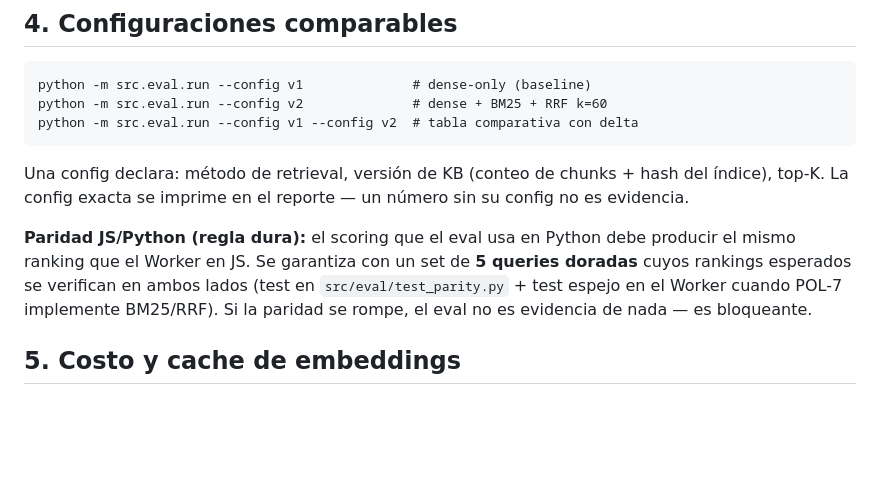
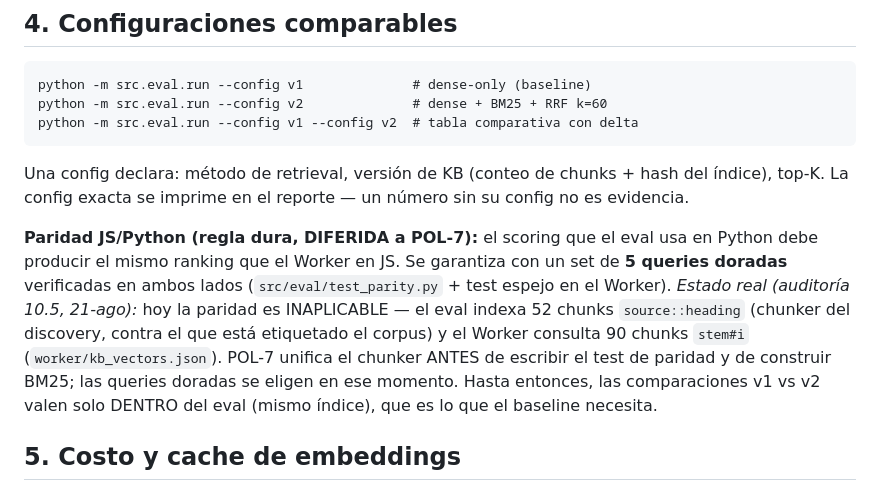
Before and after one commit to VladislavMarinovich/saas-support-rag-triage, a Markdown page: docs/features/eval.md, the part around the change. GitHub-like rendering; blank space fills up the shorter version.

Commit message:
docs(eval): paridad JS/Python diferida a POL-7 — el contrato refleja la divergencia real de chunkers (52 vs 90)
Hallazgo 10.2-#1 del ejecutor, confirmado en auditoria 10.5.

Refs POL-10

```diff
--- a/docs/features/eval.md
+++ b/docs/features/eval.md
@@ -64,7 +64,7 @@ python -m src.eval.run --config v1 --config v2  # tabla comparativa con delta
 
 Una config declara: método de retrieval, versión de KB (conteo de chunks + hash del índice), top-K. La config exacta se imprime en el reporte — un número sin su config no es evidencia.
 
-**Paridad JS/Python (regla dura):** el scoring que el eval usa en Python debe producir el mismo ranking que el Worker en JS. Se garantiza con un set de **5 queries doradas** cuyos rankings esperados se verifican en ambos lados (test en `src/eval/test_parity.py` + test espejo en el Worker cuando POL-7 implemente BM25/RRF). Si la paridad se rompe, el eval no es evidencia de nada — es bloqueante.
+**Paridad JS/Python (regla dura, DIFERIDA a POL-7):** el scoring que el eval usa en Python debe producir el mismo ranking que el Worker en JS. Se garantiza con un set de **5 queries doradas** verificadas en ambos lados (`src/eval/test_parity.py` + test espejo en el Worker). *Estado real (auditoría 10.5, 21-ago):* hoy la paridad es INAPLICABLE — el eval indexa 52 chunks `source::heading` (chunker del discovery, contra el que está etiquetado el corpus) y el Worker consulta 90 chunks `stem#i` (`worker/kb_vectors.json`). POL-7 unifica el chunker ANTES de escribir el test de paridad y de construir BM25; las queries doradas se eligen en ese momento. Hasta entonces, las comparaciones v1 vs v2 valen solo DENTRO del eval (mismo índice), que es lo que el baseline necesita.
 
 ## 5. Costo y cache de embeddings
 
```
